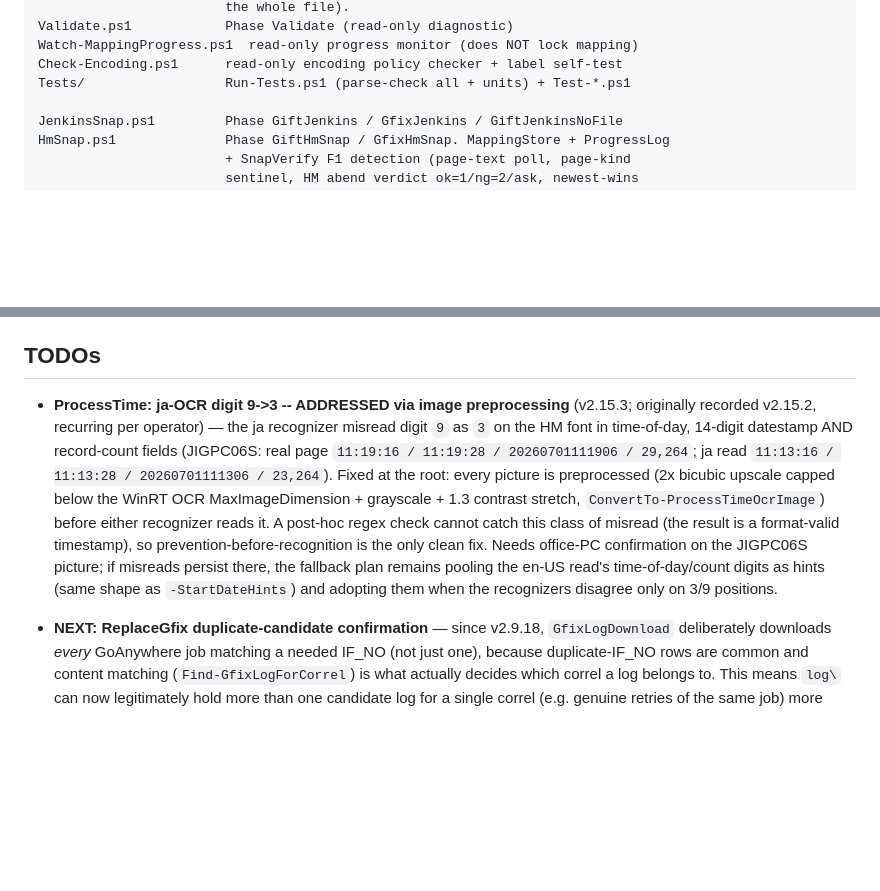
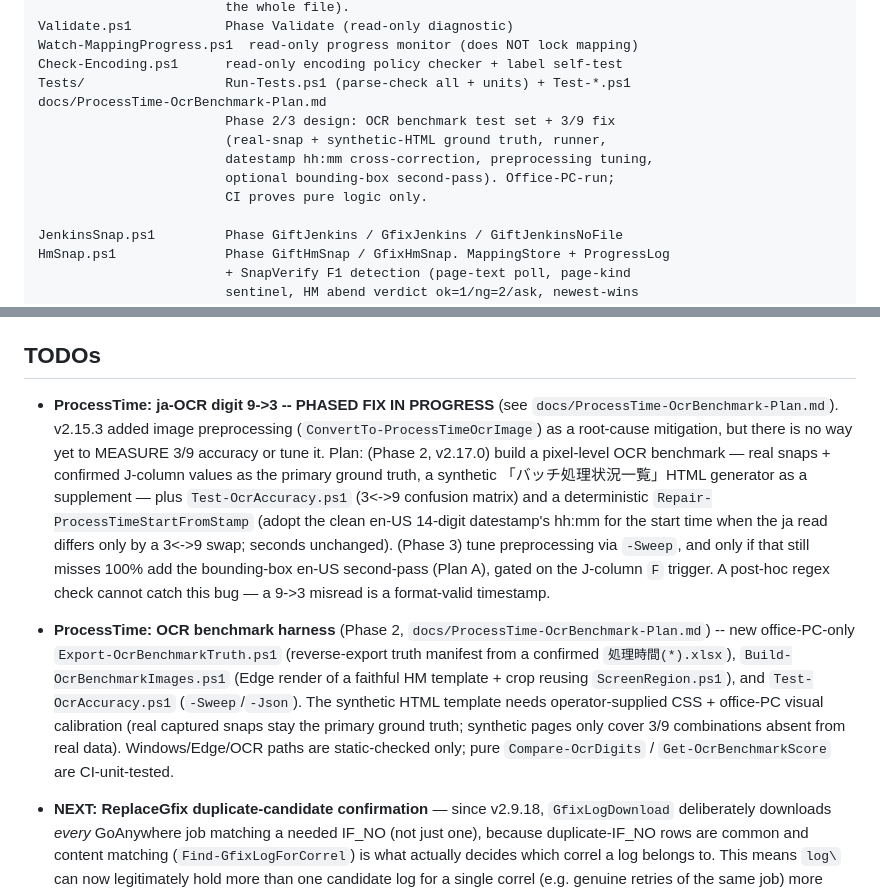
Before and after one commit to Gen-work/ebidensu, a Markdown page: CLAUDE.md, 2 parts joined by grey strips. GitHub-like rendering; blank space fills up the shorter version.

Commit message:
docs: plan ProcessTime OCR benchmark phases

```diff
--- a/CLAUDE.md
+++ b/CLAUDE.md
@@ -223,6 +223,12 @@ Validate.ps1            Phase Validate (read-only diagnostic)
 Watch-MappingProgress.ps1  read-only progress monitor (does NOT lock mapping)
 Check-Encoding.ps1      read-only encoding policy checker + label self-test
 Tests/                  Run-Tests.ps1 (parse-check all + units) + Test-*.ps1
+docs/ProcessTime-OcrBenchmark-Plan.md
+                        Phase 2/3 design: OCR benchmark test set + 3/9 fix
+                        (real-snap + synthetic-HTML ground truth, runner,
+                        datestamp hh:mm cross-correction, preprocessing tuning,
+                        optional bounding-box second-pass). Office-PC-run;
+                        CI proves pure logic only.
 
 JenkinsSnap.ps1         Phase GiftJenkins / GfixJenkins / GiftJenkinsNoFile
 HmSnap.ps1              Phase GiftHmSnap / GfixHmSnap. MappingStore + ProgressLog
@@ -1850,22 +1856,30 @@ every .ps1 + runs the unit tests). Encoding check: `powershell -File Check-Encod
 
 ## TODOs
 
-- **ProcessTime: ja-OCR digit 9->3 -- ADDRESSED via image preprocessing**
-  (v2.15.3; originally recorded v2.15.2, recurring per operator) — the ja
-  recognizer misread digit `9` as `3` on the HM font in time-of-day,
-  14-digit datestamp AND record-count fields (JIGPC06S: real page
-  `11:19:16 / 11:19:28 / 20260701111906 / 29,264`; ja read `11:13:16 /
-  11:13:28 / 20260701111306 / 23,264`). Fixed at the root: every picture
-  is preprocessed (2x bicubic upscale capped below the WinRT OCR
-  MaxImageDimension + grayscale + 1.3 contrast stretch,
-  `ConvertTo-ProcessTimeOcrImage`) before either recognizer reads it. A
-  post-hoc regex check cannot catch this class of misread (the result is a
-  format-valid timestamp), so prevention-before-recognition is the only
-  clean fix. Needs office-PC confirmation on the JIGPC06S picture; if
-  misreads persist there, the fallback plan remains pooling the en-US
-  read's time-of-day/count digits as hints (same shape as
-  `-StartDateHints`) and adopting them when the recognizers disagree only
-  on 3/9 positions.
+- **ProcessTime: ja-OCR digit 9->3 -- PHASED FIX IN PROGRESS** (see
+  `docs/ProcessTime-OcrBenchmark-Plan.md`). v2.15.3 added image preprocessing
+  (`ConvertTo-ProcessTimeOcrImage`) as a root-cause mitigation, but there is no
+  way yet to MEASURE 3/9 accuracy or tune it. Plan: (Phase 2, v2.17.0) build a
+  pixel-level OCR benchmark — real snaps + confirmed J-column values as the
+  primary ground truth, a synthetic 「バッチ処理状況一覧」HTML generator as a
+  supplement — plus `Test-OcrAccuracy.ps1` (3<->9 confusion matrix) and a
+  deterministic `Repair-ProcessTimeStartFromStamp` (adopt the clean en-US
+  14-digit datestamp's hh:mm for the start time when the ja read differs only
+  by a 3<->9 swap; seconds unchanged). (Phase 3) tune preprocessing via
+  `-Sweep`, and only if that still misses 100% add the bounding-box en-US
+  second-pass (Plan A), gated on the J-column `F` trigger. A post-hoc regex
+  check cannot catch this bug — a 9->3 misread is a format-valid timestamp.
+
+- **ProcessTime: OCR benchmark harness** (Phase 2,
+  `docs/ProcessTime-OcrBenchmark-Plan.md`) -- new office-PC-only
+  `Export-OcrBenchmarkTruth.ps1` (reverse-export truth manifest from a
+  confirmed `処理時間(*).xlsx`), `Build-OcrBenchmarkImages.ps1` (Edge render of
+  a faithful HM template + crop reusing `ScreenRegion.ps1`), and
+  `Test-OcrAccuracy.ps1` (`-Sweep`/`-Json`). The synthetic HTML template needs
+  operator-supplied CSS + office-PC visual calibration (real captured snaps
+  stay the primary ground truth; synthetic pages only cover 3/9 combinations
+  absent from real data). Windows/Edge/OCR paths are static-checked only; pure
+  `Compare-OcrDigits` / `Get-OcrBenchmarkScore` are CI-unit-tested.
 
 - **NEXT: ReplaceGfix duplicate-candidate confirmation** — since v2.9.18,
   `GfixLogDownload` deliberately downloads *every* GoAnywhere job matching a
```
Also changed, not shown: docs/ProcessTime-OcrBenchmark-Plan.md (added, +108 -0 lines).
